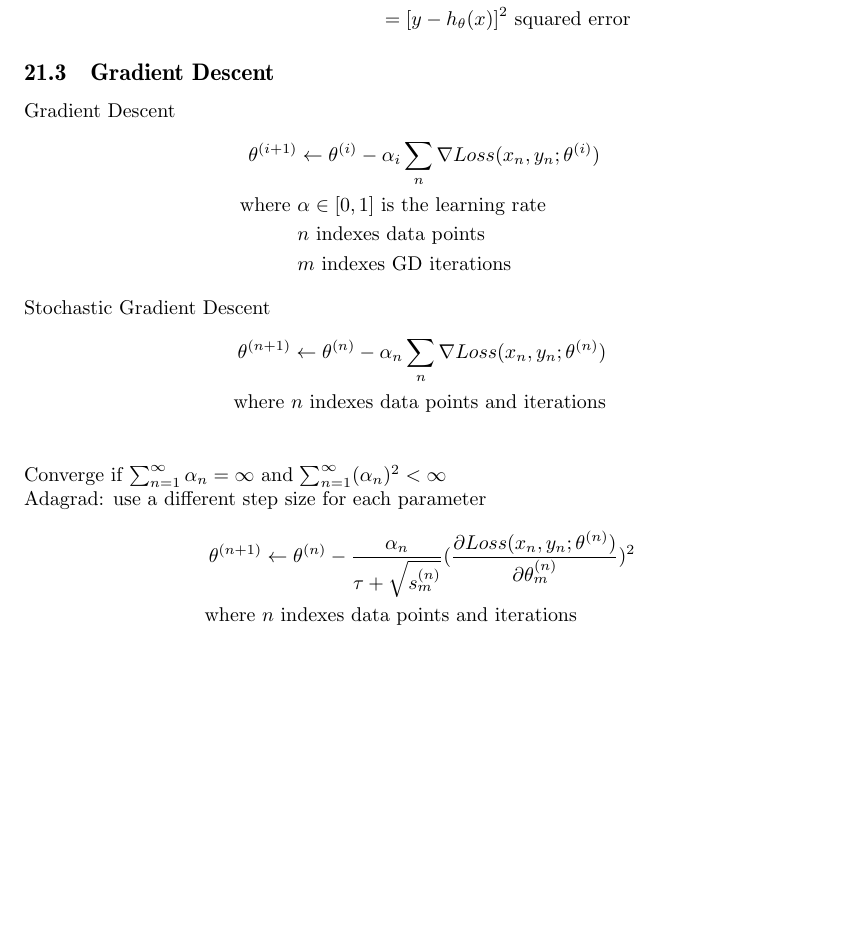
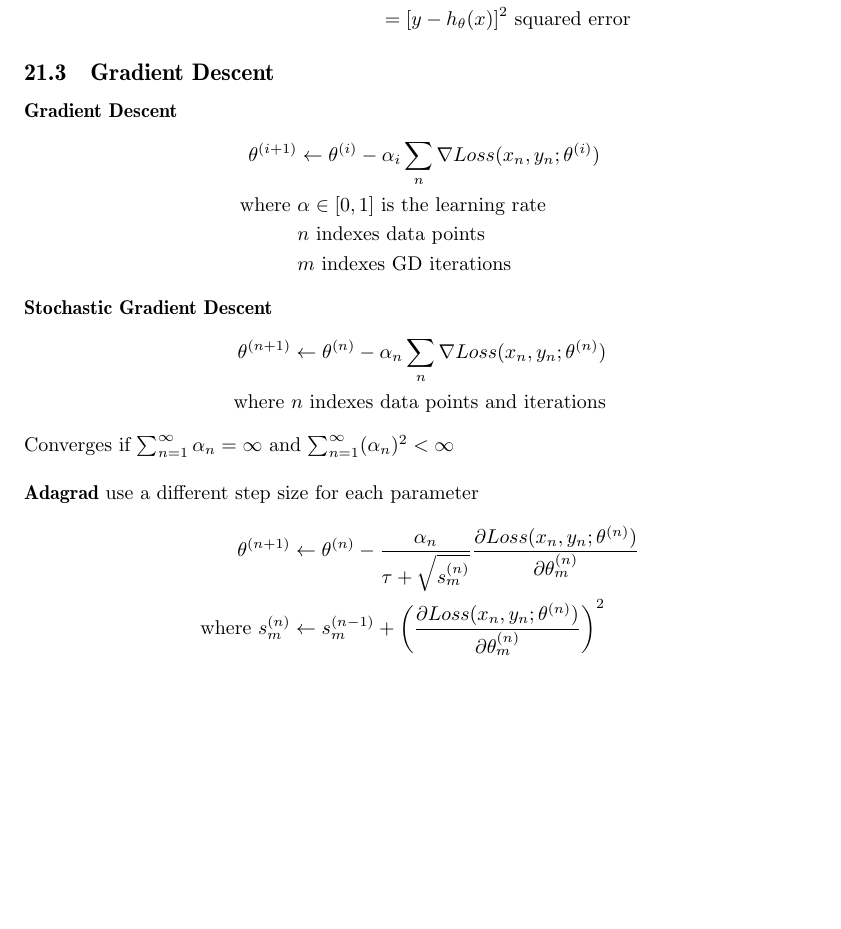
Before and after one commit to mnoukhov/lecture-notes, a LaTeX document (cs489.tex): part of page 32 of 32, cut so that both start at the same text. Compiled offline with pdfLaTeX.

Commit message:
fixes and done

```diff
--- a/cs489.tex
+++ b/cs489.tex
@@ -1533,7 +1533,7 @@ challenges
 \subsection{Gradient Descent}
 \label{sub:gradient_descent}
 
-Gradient Descent
+\textbf{Gradient Descent}
 \begin{align*}
     \theta^{(i+1)} & \gets \theta^{(i)} - \alpha_i \sum_n \nabla Loss(x_n, y_n; \theta^{(i)}) \\
     \text{where } & \alpha \in [0,1] \text{ is the learning rate} \\
@@ -1541,18 +1541,20 @@ Gradient Descent
     &m \text{ indexes GD iterations}
 \end{align*}
 
-Stochastic Gradient Descent
+\textbf{Stochastic Gradient Descent}
 \begin{align*}
     \theta^{(n+1)} & \gets \theta^{(n)} - \alpha_n \sum_n \nabla Loss(x_n, y_n; \theta^{(n)}) \\
-    \text{where } & n \text{ indexes data points and iterations} \\
-\end{align*}
-
-Converge if $\sum_{n=1}^\infty \alpha_n = \infty$ and $\sum_{n=1}^\infty (\alpha_n)^2 < \infty$
-
-Adagrad: use a different step size for each parameter
-\begin{align*}
-    \theta^{(n+1)} & \gets \theta^{(n)} - \frac{\alpha_n}{\tau + \sqrt{s_m^{(n)}}} (\frac{\partial Loss(x_n, y_n; \theta^{(n)})}{\partial \theta_m^{(n)}})^2 \\
-    \text{where } & n \text{ indexes data points and iterations} \\
+    \text{where } & n \text{ indexes data points and iterations}
+\end{align*}
+
+Converges if $\sum_{n=1}^\infty \alpha_n = \infty$ and $\sum_{n=1}^\infty (\alpha_n)^2 < \infty$
+
+\bigskip
+
+\textbf{Adagrad} use a different step size for each parameter
+\begin{align*}
+    \theta^{(n+1)} & \gets \theta^{(n)} - \frac{\alpha_n}{\tau + \sqrt{s_m^{(n)}}} \frac{\partial Loss(x_n, y_n; \theta^{(n)})}{\partial \theta_m^{(n)}} \\
+    \text{where } s_m^{(n)} & \gets s_m^{(n-1)} +  \left(\frac{\partial Loss(x_n, y_n; \theta^{(n)})}{\partial \theta_m^{(n)}}\right)^2 \\
 \end{align*}
 
 
```
Also changed, not shown: cs489.pdf.
